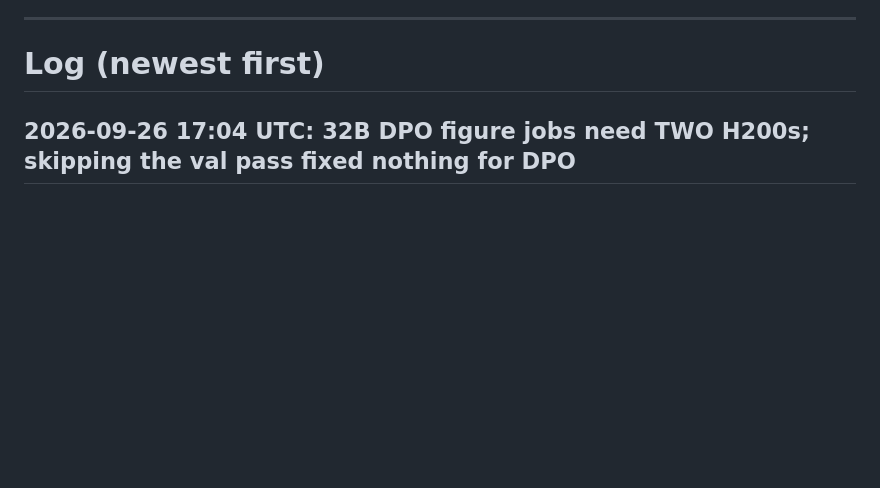
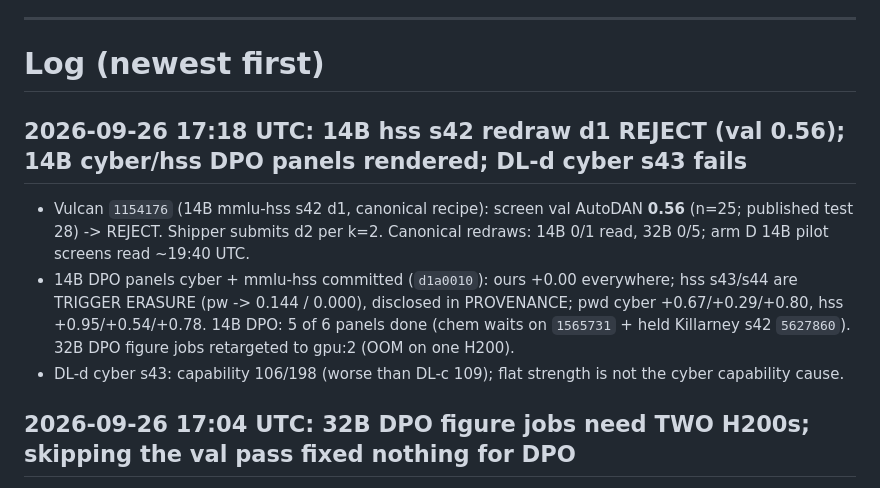
Before and after one commit to vasishtduddu/robust-sandbag, a Markdown page: docs/PRIOR_BASELINES_STATUS.md, the part around the change. GitHub-like rendering; blank space fills up the shorter version.

Commit message:
Status: 14B hss s42 d1 reject; DPO panels; DL-d s43
Co-Authored-By: Claude Opus 5.5 <noreply@anthropic.com>

```diff
--- a/docs/PRIOR_BASELINES_STATUS.md
+++ b/docs/PRIOR_BASELINES_STATUS.md
@@ -353,6 +353,15 @@ Also queued on Killarney, figure inputs only: `5567409-13` 32B pwd sweeps (h100:
 ---
 
 # Log (newest first)
+
+## 2026-09-26 17:18 UTC: 14B hss s42 redraw d1 REJECT (val 0.56); 14B cyber/hss DPO panels rendered; DL-d cyber s43 fails
+
+* Vulcan `1154176` (14B mmlu-hss s42 d1, canonical recipe): screen val AutoDAN **0.56** (n=25; published test 28) ->
+  REJECT. Shipper submits d2 per k=2. Canonical redraws: 14B 0/1 read, 32B 0/5; arm D 14B pilot screens read ~19:40 UTC.
+* 14B DPO panels cyber + mmlu-hss committed (`d1a0010`): ours +0.00 everywhere; hss s43/s44 are TRIGGER ERASURE (pw ->
+  0.144 / 0.000), disclosed in PROVENANCE; pwd cyber +0.67/+0.29/+0.80, hss +0.95/+0.54/+0.78. 14B DPO: 5 of 6 panels
+  done (chem waits on `1565731` + held Killarney s42 `5627860`). 32B DPO figure jobs retargeted to gpu:2 (OOM on one H200).
+* DL-d cyber s43: capability 106/198 (worse than DL-c 109); flat strength is not the cyber capability cause.
 
 ## 2026-09-26 17:04 UTC: 32B DPO figure jobs need TWO H200s; skipping the val pass fixed nothing for DPO
 
```
